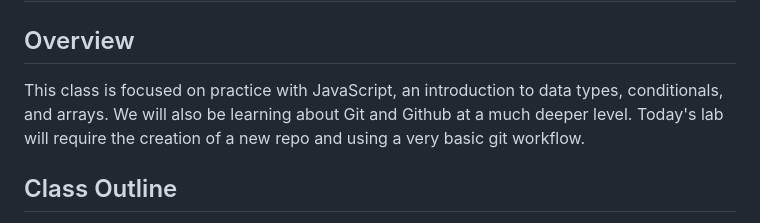
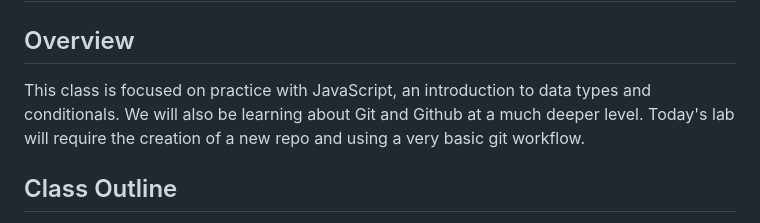
Before and after one commit to codefellows/seattle-code-201d97, a Markdown page: class-02/README.md, the part around the change. Rendered like a GitHub page.

Commit message:
updates class 02 readme

```diff
--- a/class-02/README.md
+++ b/class-02/README.md
@@ -2,7 +2,7 @@
 
 ## Overview
 
-This class is focused on practice with JavaScript, an introduction to data types, conditionals, and arrays. We will also be learning about Git and Github at a much deeper level. Today's lab will require the creation of a new repo and using a very basic git workflow.
+This class is focused on practice with JavaScript, an introduction to data types and  conditionals. We will also be learning about Git and Github at a much deeper level. Today's lab will require the creation of a new repo and using a very basic git workflow.
 
 ## Class Outline
 
```
